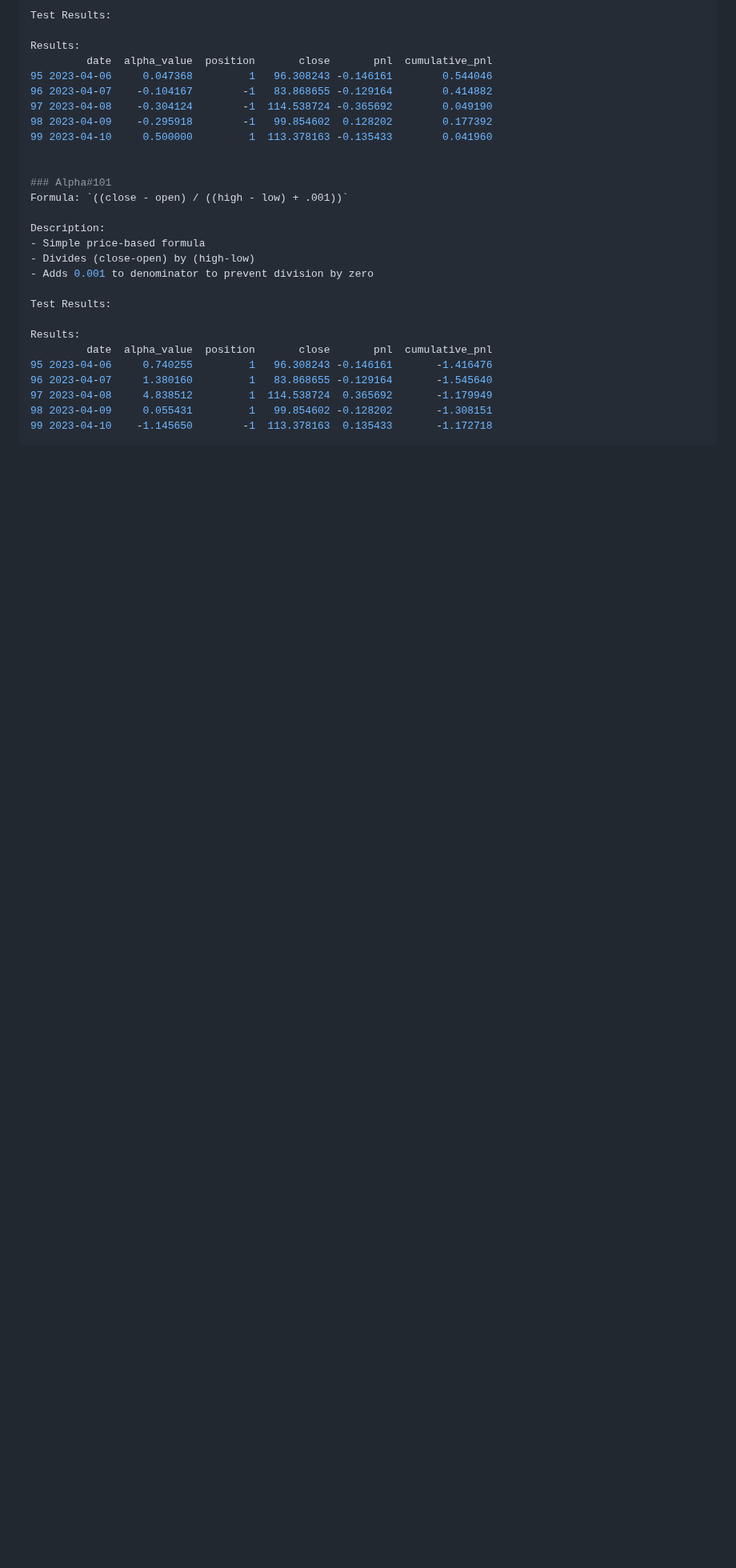
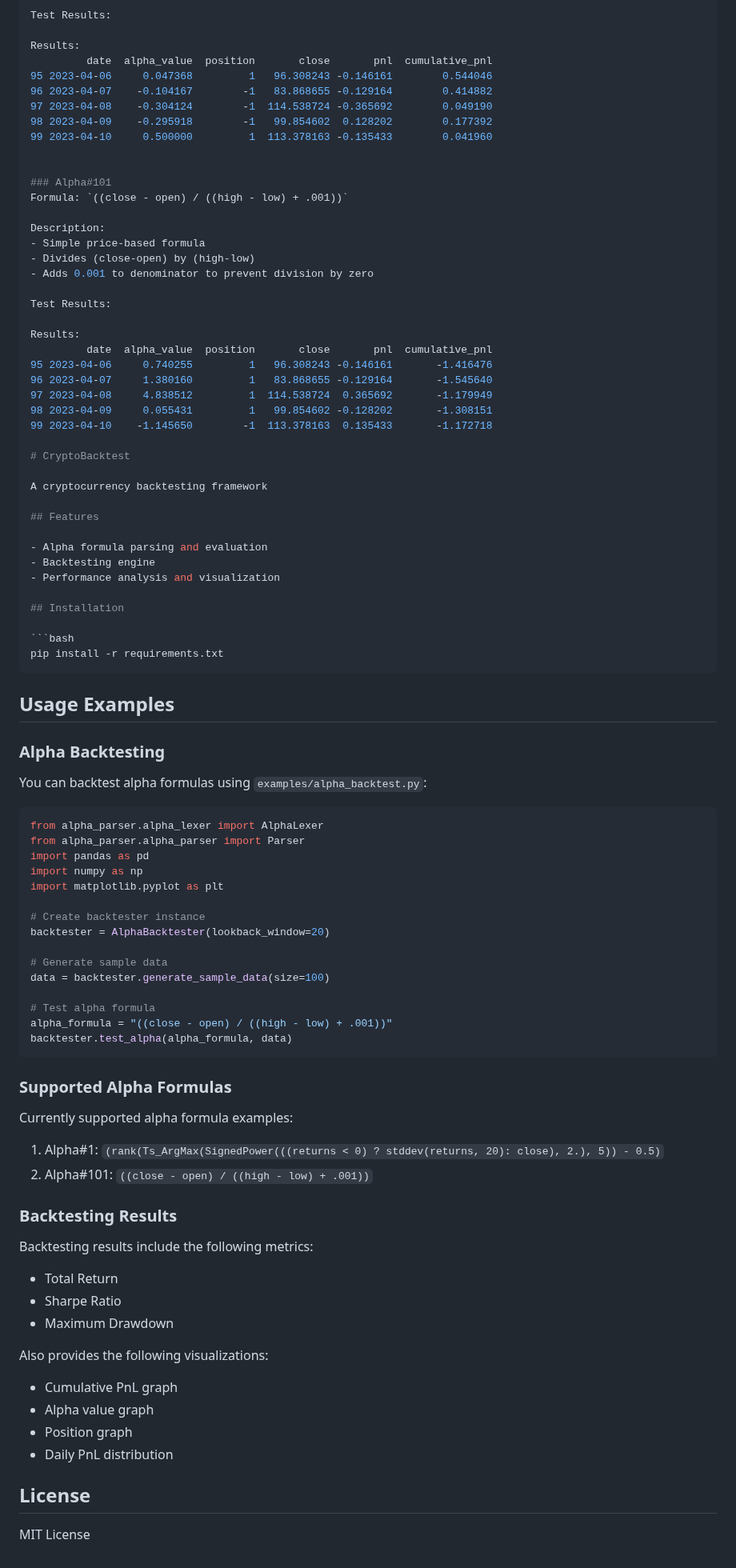
Before and after one commit to Kim-Nam-Il/alpha_parser, a Markdown page: README.md, the part around the change. Shown at 80% size. Drawn GitHub-style; blank space fills up the shorter version.

Commit message:
docs: update README.md to English

````diff
--- a/README.md
+++ b/README.md
@@ -243,4 +243,67 @@ Results:
 97 2023-04-08     4.838512         1  114.538724  0.365692       -1.179949
 98 2023-04-09     0.055431         1   99.854602 -0.128202       -1.308151
 99 2023-04-10    -1.145650        -1  113.378163  0.135433       -1.172718
+
+# CryptoBacktest
+
+A cryptocurrency backtesting framework
+
+## Features
+
+- Alpha formula parsing and evaluation
+- Backtesting engine
+- Performance analysis and visualization
+
+## Installation
+
+```bash
+pip install -r requirements.txt
 ```
+
+## Usage Examples
+
+### Alpha Backtesting
+
+You can backtest alpha formulas using `examples/alpha_backtest.py`:
+
+```python
+from alpha_parser.alpha_lexer import AlphaLexer
+from alpha_parser.alpha_parser import Parser
+import pandas as pd
+import numpy as np
+import matplotlib.pyplot as plt
+
+# Create backtester instance
+backtester = AlphaBacktester(lookback_window=20)
+
+# Generate sample data
+data = backtester.generate_sample_data(size=100)
+
+# Test alpha formula
+alpha_formula = "((close - open) / ((high - low) + .001))"
+backtester.test_alpha(alpha_formula, data)
+```
+
+### Supported Alpha Formulas
+
+Currently supported alpha formula examples:
+
+1. Alpha#1: `(rank(Ts_ArgMax(SignedPower(((returns < 0) ? stddev(returns, 20): close), 2.), 5)) - 0.5)`
+2. Alpha#101: `((close - open) / ((high - low) + .001))`
+
+### Backtesting Results
+
+Backtesting results include the following metrics:
+- Total Return
+- Sharpe Ratio
+- Maximum Drawdown
+
+Also provides the following visualizations:
+- Cumulative PnL graph
+- Alpha value graph
+- Position graph
+- Daily PnL distribution
+
+## License
+
+MIT License
````
